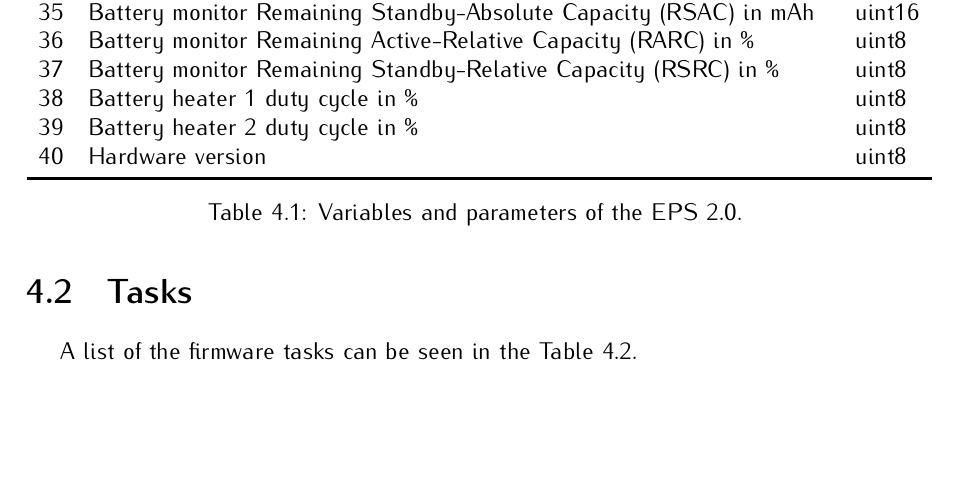
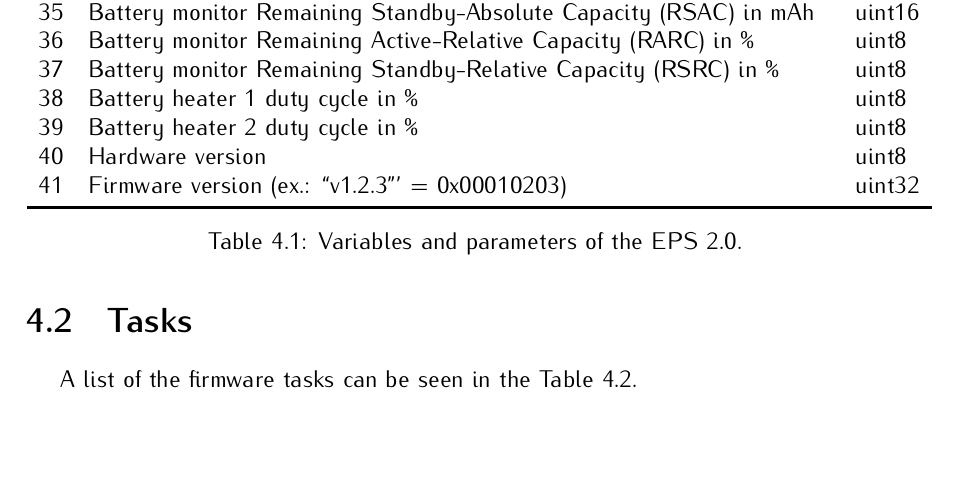
Before and after one commit to spacelab-ufsc/eps2, a LaTeX book (doc/main.tex, which reads doc/chapters/firmware.tex): part of page 30 of 37, cut so that both start at the same text. Compiled offline with pdfLaTeX.

Commit message:
doc: firmware: Updating the list of variables and parameters #83

```diff
--- a/doc/chapters/firmware.tex
+++ b/doc/chapters/firmware.tex
@@ -92,6 +92,7 @@ A list of all the variables of EPS with their identification number (ID) and var
     38  & Battery heater 1 duty cycle in \%                                 & uint8 \\
     39  & Battery heater 2 duty cycle in \%                                 & uint8 \\
     40  & Hardware version                                                  & uint8 \\
+    41  & Firmware version (ex.: ``v1.2.3''' = 0x00010203)                  & uint32 \\
     \bottomrule[1.5pt]
     \caption{Variables and parameters of the EPS 2.0.}
     \label{tab:eps2-variables}
```
Also changed, not shown: doc/slb-eps2-doc-v0.1.pdf.
